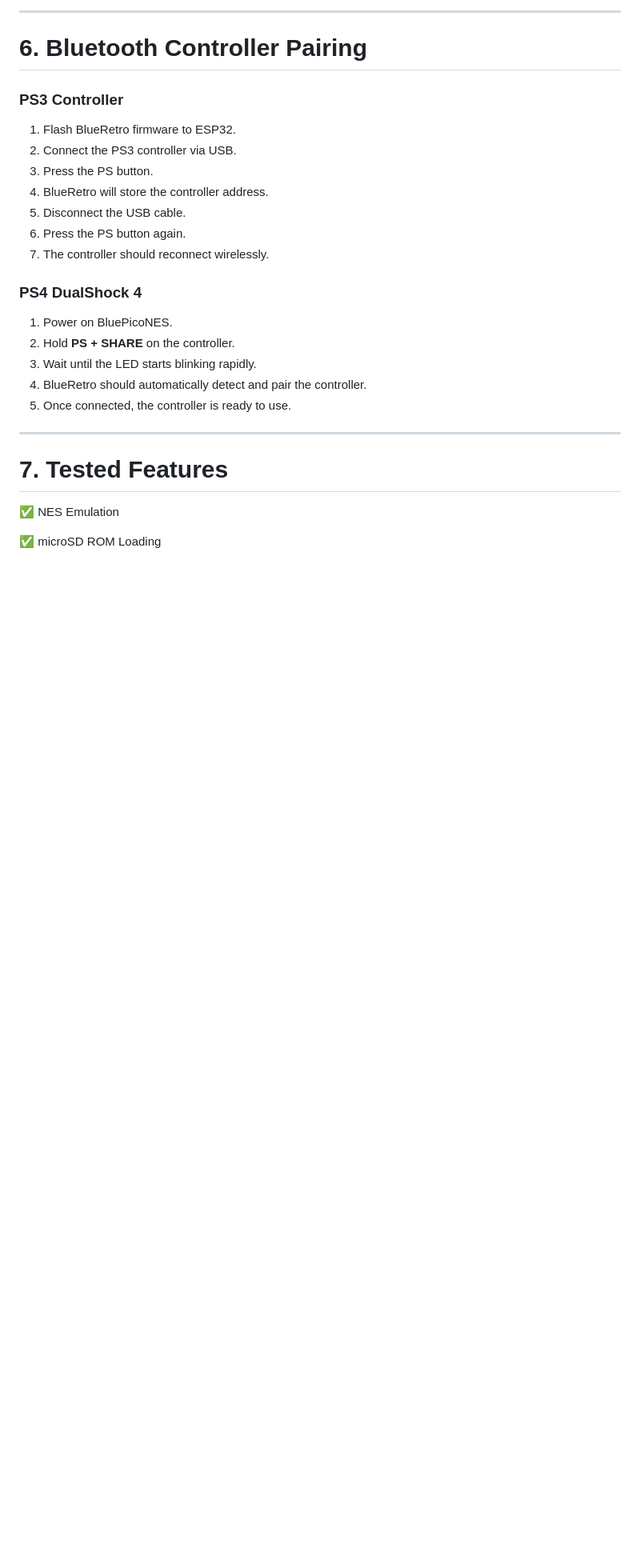
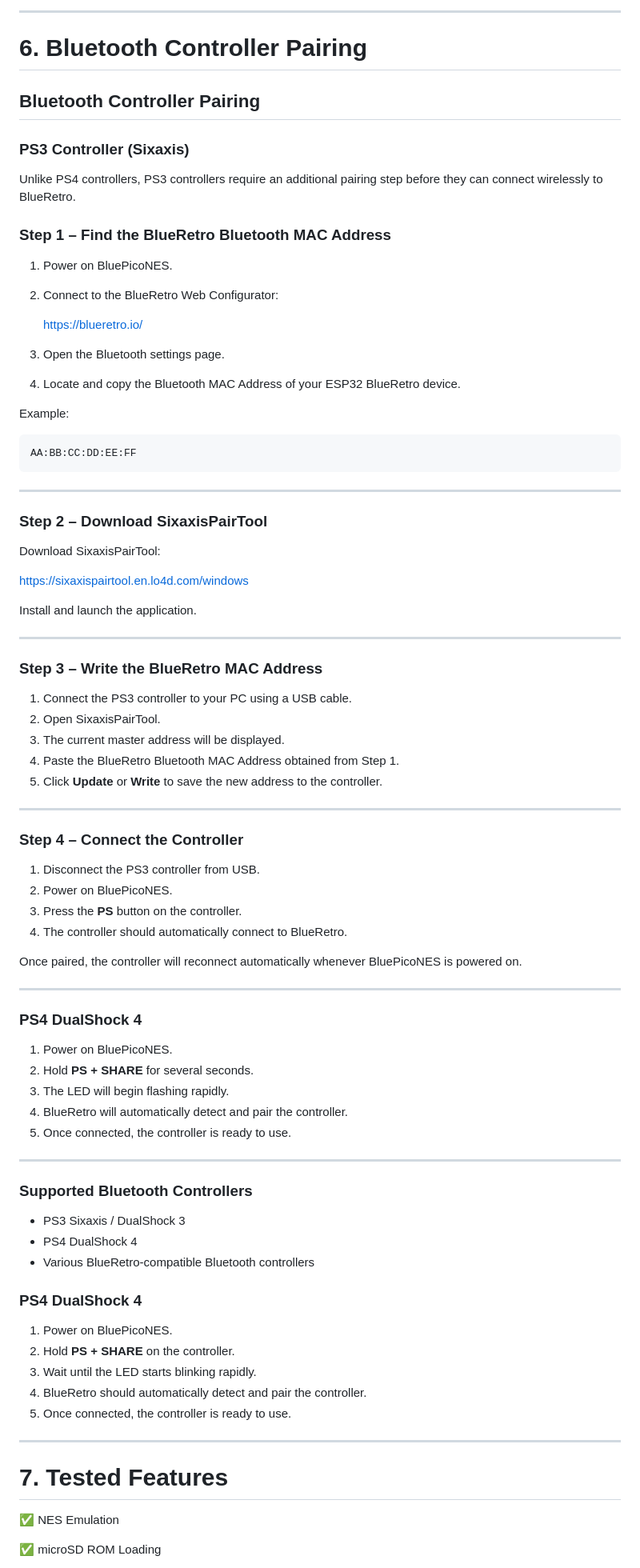
Before and after one commit to Sohelvai15/BluePicoNES, a Markdown page: README.md, the part around the change. Shown at 80% size. Rendered like a GitHub page; blank space fills up the shorter version.

````diff
--- a/README.md
+++ b/README.md
@@ -304,15 +304,76 @@ Before powering on:
 
 # 6. Bluetooth Controller Pairing
 
-### PS3 Controller
+## Bluetooth Controller Pairing
 
-1. Flash BlueRetro firmware to ESP32.
-2. Connect the PS3 controller via USB.
-3. Press the PS button.
-4. BlueRetro will store the controller address.
-5. Disconnect the USB cable.
-6. Press the PS button again.
-7. The controller should reconnect wirelessly.
+### PS3 Controller (Sixaxis)
+
+Unlike PS4 controllers, PS3 controllers require an additional pairing step before they can connect wirelessly to BlueRetro.
+
+### Step 1 – Find the BlueRetro Bluetooth MAC Address
+
+1. Power on BluePicoNES.
+2. Connect to the BlueRetro Web Configurator:
+
+   https://blueretro.io/
+
+3. Open the Bluetooth settings page.
+4. Locate and copy the Bluetooth MAC Address of your ESP32 BlueRetro device.
+
+Example:
+
+```text
+AA:BB:CC:DD:EE:FF
+```
+
+---
+
+### Step 2 – Download SixaxisPairTool
+
+Download SixaxisPairTool:
+
+https://sixaxispairtool.en.lo4d.com/windows
+
+Install and launch the application.
+
+---
+
+### Step 3 – Write the BlueRetro MAC Address
+
+1. Connect the PS3 controller to your PC using a USB cable.
+2. Open SixaxisPairTool.
+3. The current master address will be displayed.
+4. Paste the BlueRetro Bluetooth MAC Address obtained from Step 1.
+5. Click **Update** or **Write** to save the new address to the controller.
+
+---
+
+### Step 4 – Connect the Controller
+
+1. Disconnect the PS3 controller from USB.
+2. Power on BluePicoNES.
+3. Press the **PS** button on the controller.
+4. The controller should automatically connect to BlueRetro.
+
+Once paired, the controller will reconnect automatically whenever BluePicoNES is powered on.
+
+---
+
+### PS4 DualShock 4
+
+1. Power on BluePicoNES.
+2. Hold **PS + SHARE** for several seconds.
+3. The LED will begin flashing rapidly.
+4. BlueRetro will automatically detect and pair the controller.
+5. Once connected, the controller is ready to use.
+
+---
+
+### Supported Bluetooth Controllers
+
+- PS3 Sixaxis / DualShock 3
+- PS4 DualShock 4
+- Various BlueRetro-compatible Bluetooth controllers
 
 ### PS4 DualShock 4
 
````
